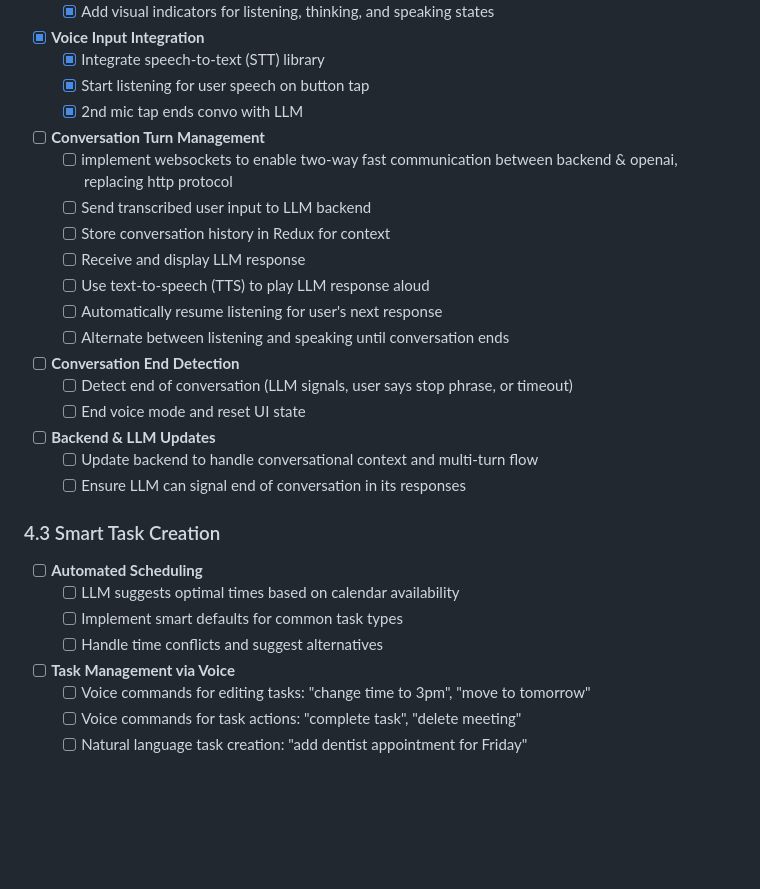
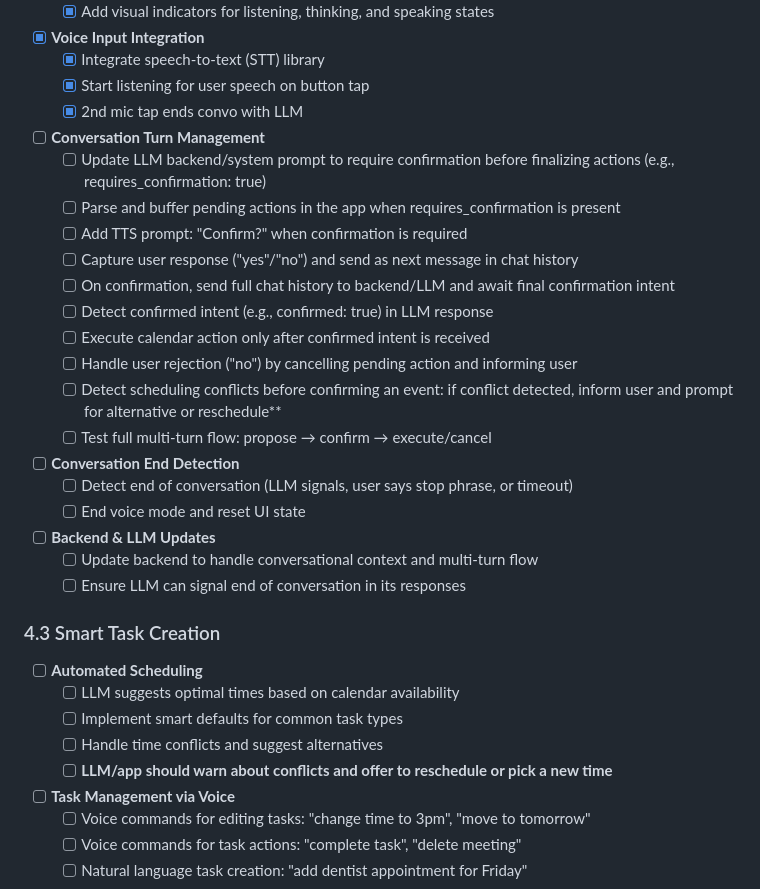
Before and after one commit to notnine/Velo, a Markdown page: docs/DEVELOPMENT_PLAN.md, the part around the change. Rendered like a GitHub page; blank space fills up the shorter version.

Commit message:
development plan

```diff
--- a/docs/DEVELOPMENT_PLAN.md
+++ b/docs/DEVELOPMENT_PLAN.md
@@ -64,13 +64,16 @@ This document outlines the development strategy for the Velo MVP, focusing on au
   - [x] 2nd mic tap ends convo with LLM
 
 - [ ] **Conversation Turn Management**
-  - [ ] implement websockets to enable two-way fast communication between backend & openai, replacing http protocol
-  - [ ] Send transcribed user input to LLM backend
-  - [ ] Store conversation history in Redux for context
-  - [ ] Receive and display LLM response
-  - [ ] Use text-to-speech (TTS) to play LLM response aloud
-  - [ ] Automatically resume listening for user's next response
-  - [ ] Alternate between listening and speaking until conversation ends
+    - [ ] Update LLM backend/system prompt to require confirmation before finalizing actions (e.g., requires_confirmation: true)
+    - [ ] Parse and buffer pending actions in the app when requires_confirmation is present
+    - [ ] Add TTS prompt: "Confirm?" when confirmation is required
+    - [ ] Capture user response ("yes"/"no") and send as next message in chat history
+    - [ ] On confirmation, send full chat history to backend/LLM and await final confirmation intent
+    - [ ] Detect confirmed intent (e.g., confirmed: true) in LLM response
+    - [ ] Execute calendar action only after confirmed intent is received
+    - [ ] Handle user rejection ("no") by cancelling pending action and informing user
+    - [ ] Detect scheduling conflicts before confirming an event: if conflict detected, inform user and prompt for alternative or reschedule**
+    - [ ] Test full multi-turn flow: propose → confirm → execute/cancel
 
 - [ ] **Conversation End Detection**
   - [ ] Detect end of conversation (LLM signals, user says stop phrase, or timeout)
@@ -85,6 +88,7 @@ This document outlines the development strategy for the Velo MVP, focusing on au
   - [ ] LLM suggests optimal times based on calendar availability
   - [ ] Implement smart defaults for common task types
   - [ ] Handle time conflicts and suggest alternatives
+  - [ ] **LLM/app should warn about conflicts and offer to reschedule or pick a new time**
 
 - [ ] **Task Management via Voice**
   - [ ] Voice commands for editing tasks: "change time to 3pm", "move to tomorrow"
```
